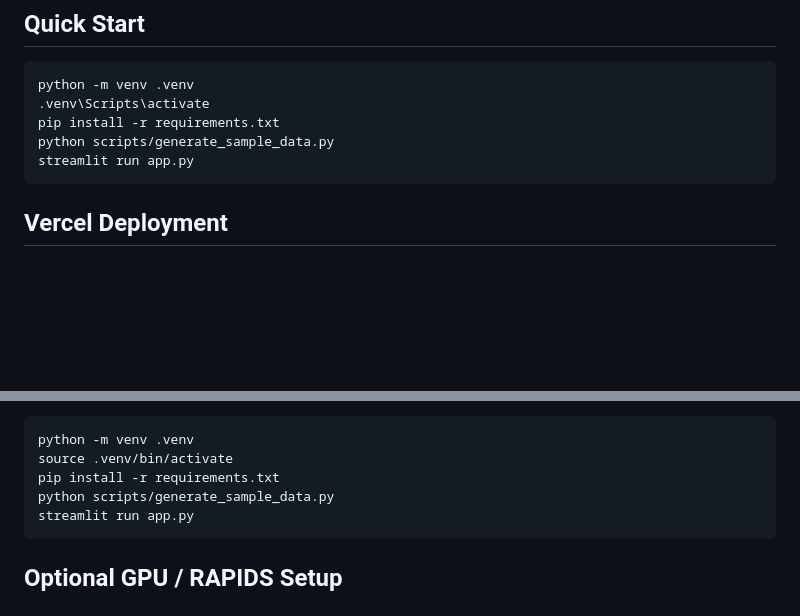
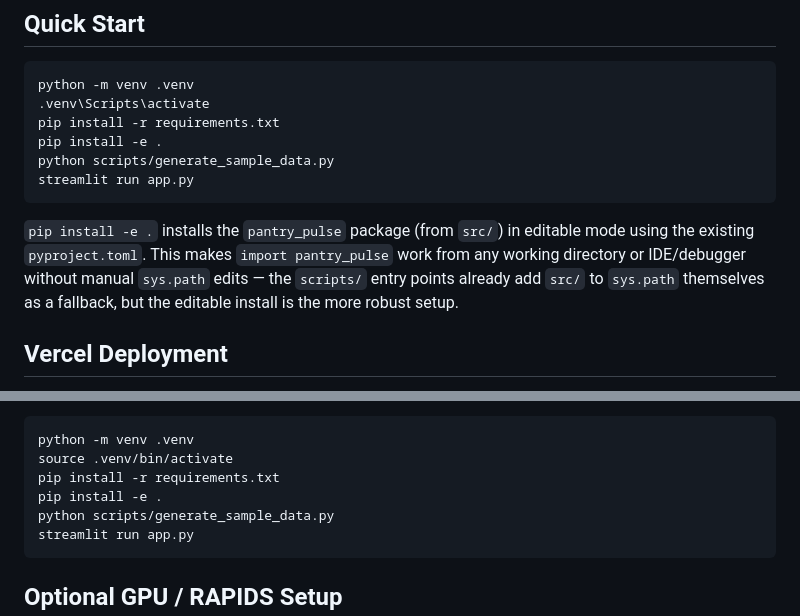
Before and after one commit to shriyans218/PP, a Markdown page: pantry-pulse/README.md, 2 parts joined by grey strips. GitHub-like rendering; blank space fills up the shorter version.

Commit message:
Update README with editable install instructions
Added instructions for editable installation of the pantry_pulse package and clarified its benefits for import functionality.

````diff
--- a/pantry-pulse/README.md
+++ b/pantry-pulse/README.md
@@ -51,9 +51,12 @@ This project uses two or more requested layers:
 python -m venv .venv
 .venv\Scripts\activate
 pip install -r requirements.txt
+pip install -e .
 python scripts/generate_sample_data.py
 streamlit run app.py
 ```
+
+`pip install -e .` installs the `pantry_pulse` package (from `src/`) in editable mode using the existing `pyproject.toml`. This makes `import pantry_pulse` work from any working directory or IDE/debugger without manual `sys.path` edits — the `scripts/` entry points already add `src/` to `sys.path` themselves as a fallback, but the editable install is the more robust setup.
 
 ## Vercel Deployment
 
@@ -78,6 +81,7 @@ On macOS/Linux:
 python -m venv .venv
 source .venv/bin/activate
 pip install -r requirements.txt
+pip install -e .
 python scripts/generate_sample_data.py
 streamlit run app.py
 ```
````
